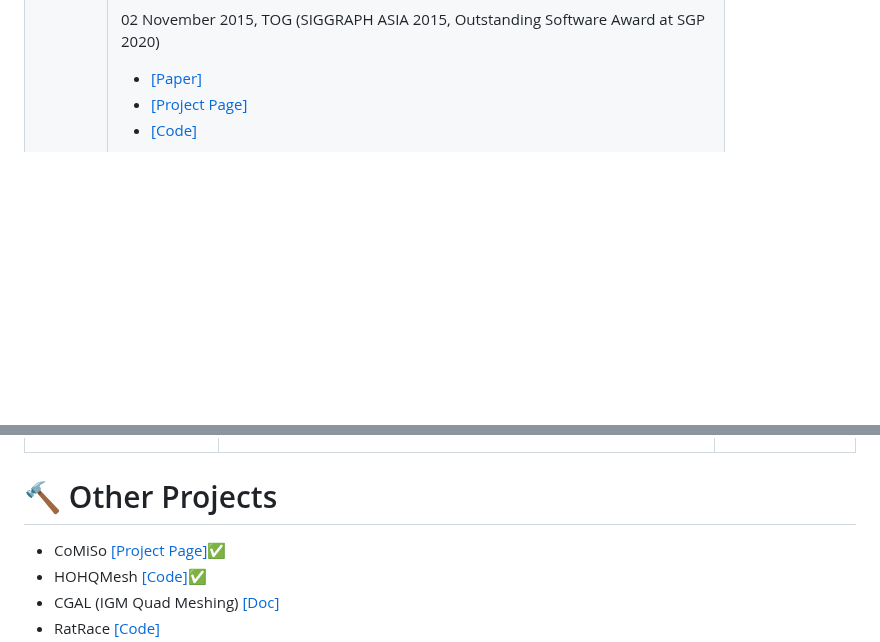
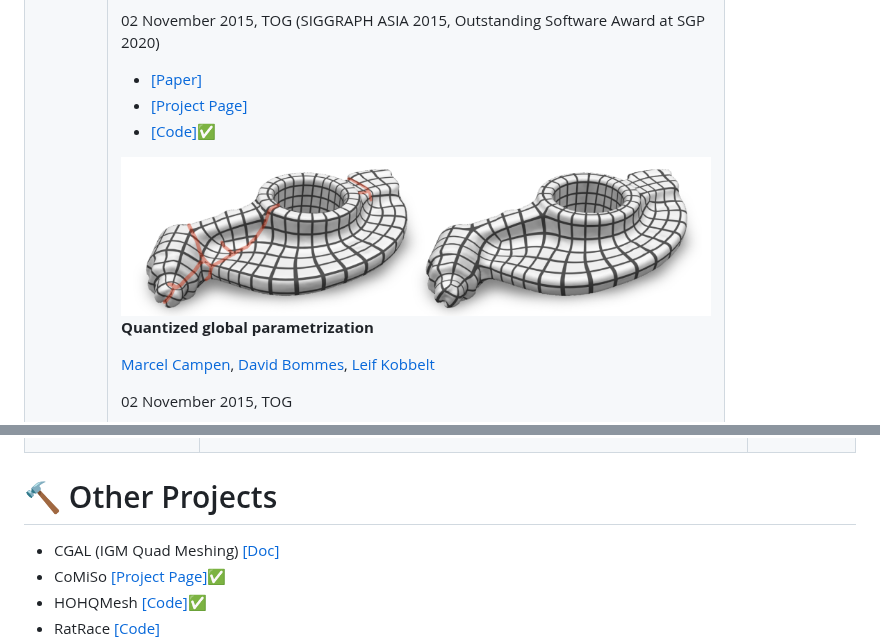
Before and after one commit to Bigger-and-Stronger/quad-meshing-survey, a Markdown page: README.md, 2 parts joined by grey strips. Rendered like a GitHub page; pictures changed too: .pic/Quantized-global-parametrization.png (added); blank space fills up the shorter version.

```diff
--- a/README.md
+++ b/README.md
@@ -605,4 +651,18 @@ Wenzel Jakob, [Marco Tarini], [Daniele Panozzo], [Olga Sorkine-Hornung]
 
 - [[Paper]](https://dl.acm.org/doi/10.1145/2816795.2818078)
 - [[Project Page]](https://igl.ethz.ch/projects/instant-meshes/)
-- [[Code]](https://github.com/wjakob/instant-meshes)
+- [[Code]](https://github.com/wjakob/instant-meshes):white_check_mark:
+<!-- ---------------------------------------------------------------------- -->
+<tr>
+<td>
+
+<img title="image" src=".pic/Quantized-global-parametrization.png" width="600">
+<td>
+
+**Quantized global parametrization**
+
+[Marcel Campen], [David Bommes], [Leif Kobbelt]
+
+02 November 2015, TOG
+<td>
+
@@ -1028,6 +1124,6 @@ A. Nasri, M. Sabin, Z. Yasseen
 # :hammer: Other Projects
 
+- CGAL (IGM Quad Meshing) [[Doc]](https://cgal.geometryfactory.com/products/Quad_meshing/4.12/Quad_meshing/index.html)
 - CoMiSo [[Project Page]](https://www.graphics.rwth-aachen.de/software/comiso/):white_check_mark:
 - HOHQMesh [[Code]](https://github.com/trixi-framework/HOHQMesh):white_check_mark:
-- CGAL (IGM Quad Meshing) [[Doc]](https://cgal.geometryfactory.com/products/Quad_meshing/4.12/Quad_meshing/index.html)
 - RatRace [[Code]](https://github.com/daniel-zint/RatRace)
```
Also changed, not shown: other parts of README.md (+87 -0 lines), .pic/A-parallel-dual-marching-cubes-approach-to-quad-only-surface-reconstruction.png (added), .pic/Generation-of-High-Order-Coarse-Quad-Meshes-on-CAD-Models-via-Integer-Linear-Programming.png (added), .pic/Isogeometric-high-order-mesh-generation.png (added), .pic/Quad-Layouts-via-Constrained-T-Mesh-Quantization.png (added), .pic/Simpler-Quad-Layouts-using-Relaxed-Singularities.png (added).
